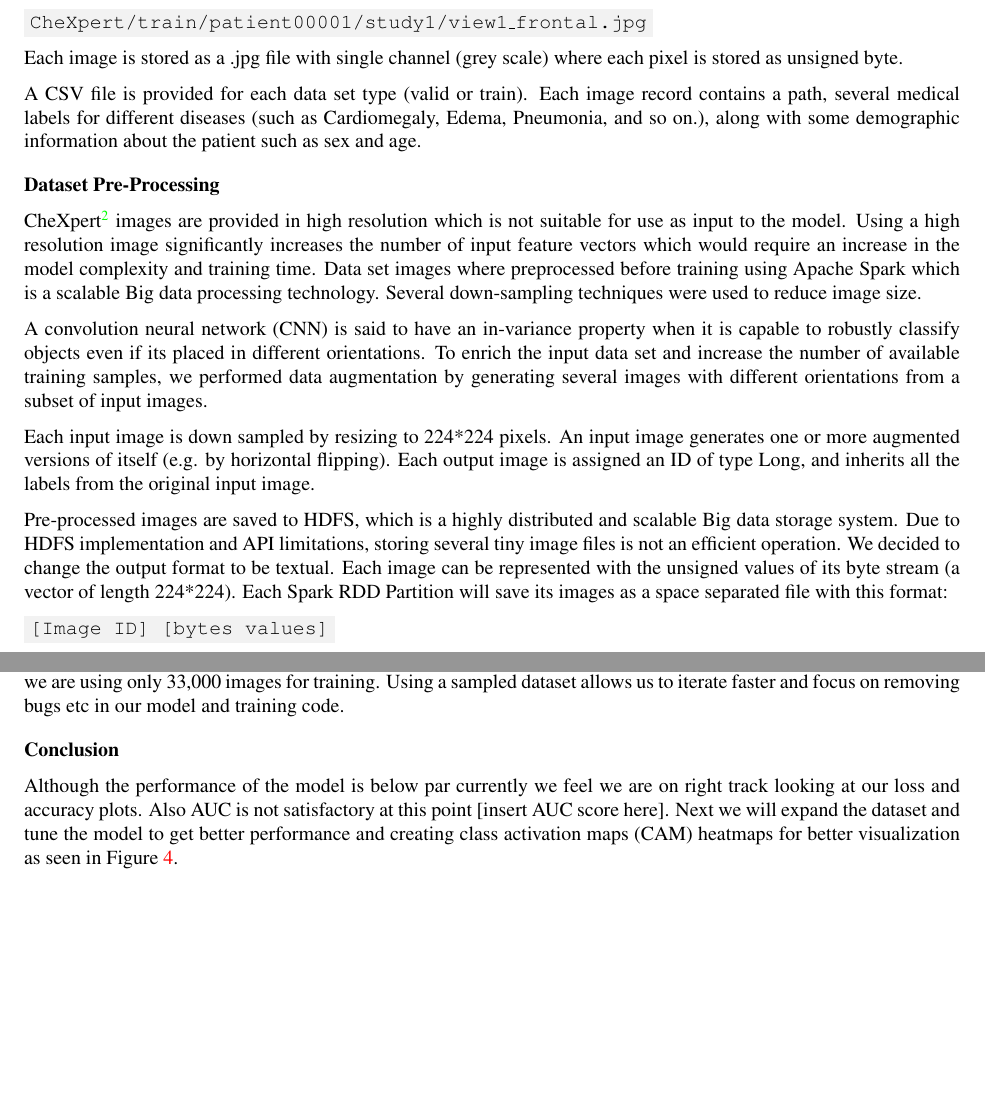
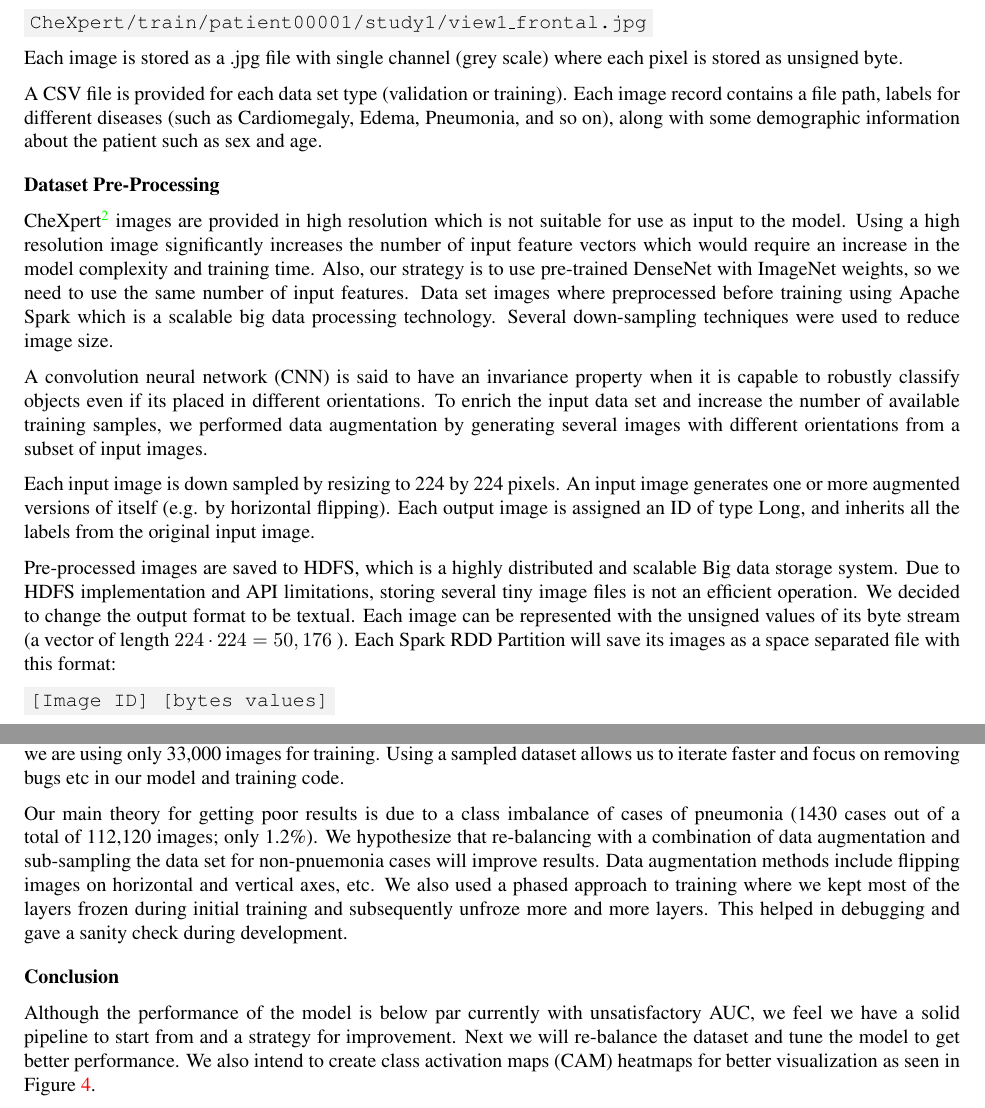
Before and after one commit to rushidesai1/ChexNet, a LaTeX document (paper/amia_template/main.tex): two parts of pages 2 and 4 of 5, joined at a grey line, cut so that both start at the same text, the shorter picture padded with empty space. The pictures show the PDF file paper/amia_template/Team10_ChestXray.pdf that the author committed with the source.

Commit message:
Add discussion of class imbalance and remove * as multiplication symbol

```diff
--- a/paper/amia_template/main.tex
+++ b/paper/amia_template/main.tex
@@ -76,10 +76,10 @@ e.g. an input sample of a frontal study for a patient in the training set will b
 
 Each image is stored as a .jpg file with single channel (grey scale) where each pixel is stored as unsigned byte.
 
-A CSV file is provided for each data set type (valid or train). Each image record contains a path, several medical labels for different diseases (such as Cardiomegaly, Edema, Pneumonia, and so on.), along with some demographic information about the patient such as sex and age.
+A CSV file is provided for each data set type (validation or training). Each image record contains a file path, labels for different diseases (such as Cardiomegaly, Edema, Pneumonia, and so on), along with some demographic information about the patient such as sex and age.
 
 
 \section*{Dataset Pre-Processing}
 
-CheXpert\cite{ref2} images are provided in high resolution which is not suitable for use as input to the model. Using a high resolution image significantly increases the number of input feature vectors which would require an increase in the model complexity and training time. Data set images where preprocessed before training using Apache Spark which is a scalable Big data processing technology. Several down-sampling techniques were used to reduce image size.
+CheXpert\cite{ref2} images are provided in high resolution which is not suitable for use as input to the model. Using a high resolution image significantly increases the number of input feature vectors which would require an increase in the model complexity and training time. Also, our strategy is to use pre-trained DenseNet with ImageNet weights, so we need to use the same number of input features. Data set images where preprocessed before training using Apache Spark which is a scalable big data processing technology. Several down-sampling techniques were used to reduce image size.
 
@@ -87,8 +87,8 @@ A convolution neural network (CNN) is said to have an in-variance property when
 
-Each input image is down sampled by resizing to 224*224 pixels. An input image generates one or more augmented versions of itself (e.g. by horizontal flipping). Each output image is assigned an ID of type Long, and inherits all the labels from the original input image.
+Each input image is down sampled by resizing to 224 by 224 pixels. An input image generates one or more augmented versions of itself (e.g. by horizontal flipping). Each output image is assigned an ID of type Long, and inherits all the labels from the original input image.
 
 Pre-processed images are saved to HDFS, which is a highly distributed and scalable Big data storage system. Due to HDFS implementation and API limitations, storing several tiny image files is not an efficient operation.
-We decided to change the output format to be textual. Each image can be represented with the unsigned values of its byte stream (a vector of length 224*224). Each Spark RDD Partition will save its images as a space separated file with this format:
+We decided to change the output format to be textual. Each image can be represented with the unsigned values of its byte stream (a vector of length $224\cdot224=50,176$ ). Each Spark RDD Partition will save its images as a space separated file with this format:
 
 \code{[Image ID] [bytes values]}
 
@@ -141,8 +141,11 @@ ResNets however have a lot of parameters compared to conventional CNN networks.
 
 Currently we are only focusing on improving performance on the pneumonia disease class and later we will expand to other diseases. This is to reduce complexity and to focus on producing a working model. Adding other diseases will mainly comprise of changing the classification layer and retraining on the dataset with all labels included. Currently we are using only 33,000 images for training. Using a sampled dataset allows us to iterate faster and focus on removing bugs etc in our model and training code.
 
+Our main theory for getting poor results is due to a class imbalance of cases of pneumonia (1430 cases out of a total of 112,120 images; only 1.2\%). We hypothesize that re-balancing with a combination of data augmentation and sub-sampling the data set for non-pnuemonia cases will improve results. Data augmentation methods include  flipping images on horizontal and vertical axes, etc. We also used a phased approach to training where we kept most of the layers frozen during initial training and subsequently unfroze more and more layers. This helped in debugging and gave a sanity check during development.
+
+
 \section*{Conclusion}
-Although the performance of the model is below par currently we feel we are on right track looking at our loss and accuracy plots. Also AUC is not satisfactory at this point [insert AUC score here]. Next we will expand the dataset and tune the model to get better performance and creating class activation maps (CAM) heatmaps for better visualization as seen in Figure \ref{fig:cam_heatmap}.
+Although the performance of the model is below par currently with unsatisfactory AUC, we feel we have a solid pipeline to start from and a strategy for improvement. Next we will re-balance the dataset and tune the model to get better performance. We also intend to create class activation maps (CAM) heatmaps for better visualization as seen in Figure \ref{fig:cam_heatmap}.
 
 \makeatletter
 
@@ -224,3 +227,7 @@ ReLu activation
 Add a dropout rate of 0.2
 
 Add a final sigmoid layer for classification.
+
+
+
+Issues while training: Dealing with class imbalance was one of the main issues we faced. We plan to use data augmentation methods like flipping on horizontal and vertical axes etc. We also used a phased approach to training where we kept most of the layers frozen while initial training and subsequently unfroze more and more layers. This helped in debugging and having a sanity check.
```
Also changed, not shown: paper/amia_template/Team10_ChestXray.pdf, paper/amia_template/main.tex (2 more changed lines).
